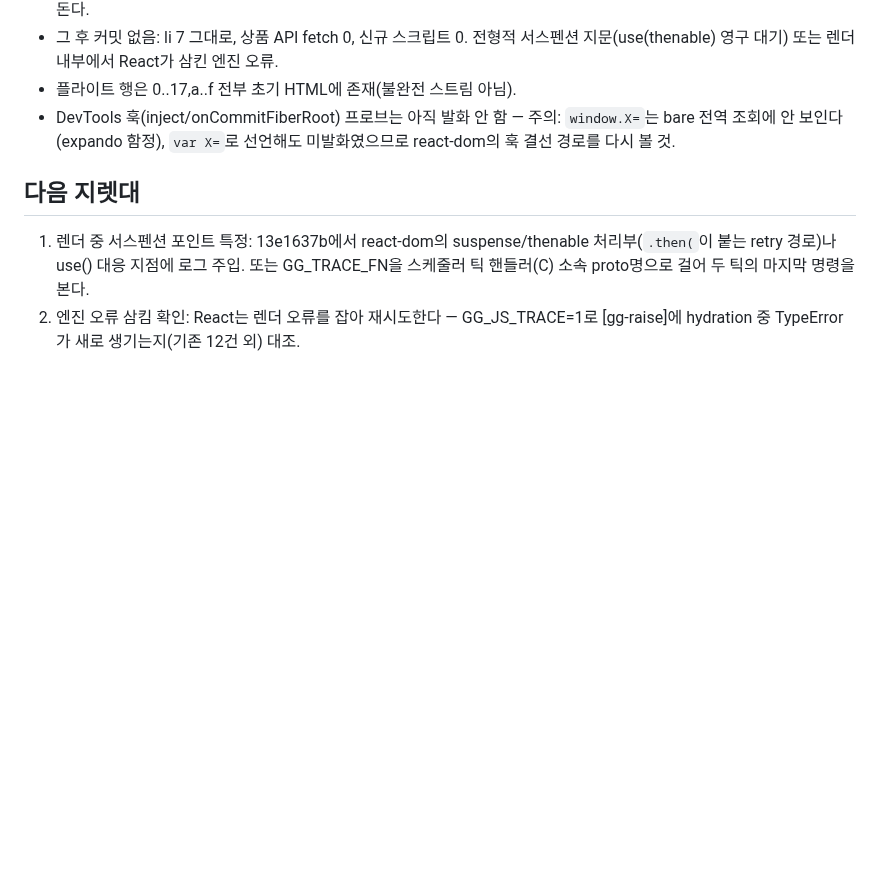
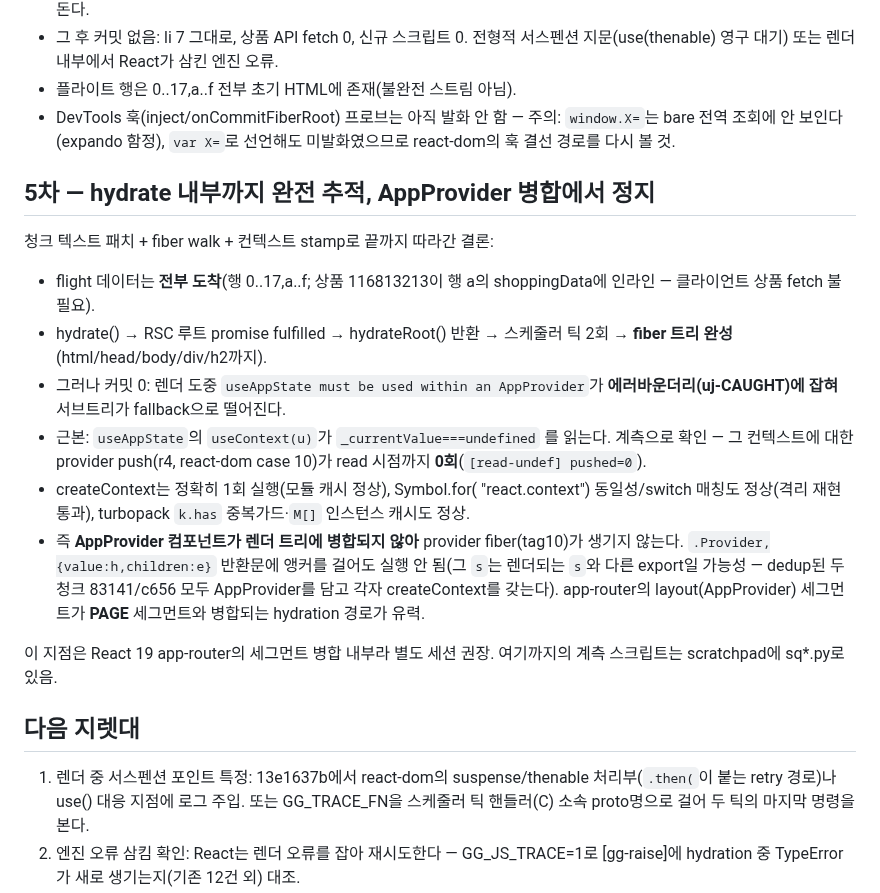
Before and after one commit to Supermoon0/gg, a Markdown page: docs/shopsquare-hydration-stall.md, the part around the change. GitHub-like rendering; blank space fills up the shorter version.

Commit message:
docs: shopsquare traced to AppProvider segment merge
Full chunk-level trace lands the stall precisely: flight data all
arrives (product rows inline, no client fetch needed), hydrate runs,
hydrateRoot returns, the scheduler ticks, the fiber tree completes --
and nothing commits because useAppState reads an undefined context.
Instrumentation shows the provider push never runs before the read,
while createContext runs exactly once and every lower-level mechanism
(Symbol.for identity, switch dispatch, turbopack module cache) checks
out. The AppProvider layout segment is not being merged into the
render tree; that is React 19 app-router segment-merge territory and
is documented for a dedicated session. No engine change.

Co-Authored-By: Claude Fable 5 <noreply@anthropic.com>
Claude-Session: https://claude.ai/code/session_0184zMhrfPQfAMDBpH3vvd1v

```diff
--- a/docs/shopsquare-hydration-stall.md
+++ b/docs/shopsquare-hydration-stall.md
@@ -84,6 +84,33 @@ sqhy2/sqsc/sqhook_dev 계열):
   `var X=`로 선언해도 미발화였으므로 react-dom의 훅 결선 경로를
   다시 볼 것.
 
+## 5차 — hydrate 내부까지 완전 추적, AppProvider 병합에서 정지
+
+청크 텍스트 패치 + fiber walk + 컨텍스트 stamp로 끝까지 따라간 결론:
+
+- flight 데이터는 **전부 도착**(행 0..17,a..f; 상품 116813213이
+  행 a의 shoppingData에 인라인 — 클라이언트 상품 fetch 불필요).
+- hydrate() → RSC 루트 promise fulfilled → hydrateRoot() 반환 →
+  스케줄러 틱 2회 → **fiber 트리 완성**(html/head/body/div/h2까지).
+- 그러나 커밋 0: 렌더 도중 `useAppState must be used within an
+  AppProvider`가 **에러바운더리(uj-CAUGHT)에 잡혀** 서브트리가
+  fallback으로 떨어진다.
+- 근본: `useAppState`의 `useContext(u)`가 `_currentValue===undefined`
+  를 읽는다. 계측으로 확인 — 그 컨텍스트에 대한 provider push(r4,
+  react-dom case 10)가 read 시점까지 **0회**(`[read-undef] pushed=0`).
+- createContext는 정확히 1회 실행(모듈 캐시 정상), Symbol.for(
+  "react.context") 동일성/switch 매칭도 정상(격리 재현 통과),
+  turbopack `k.has` 중복가드·`M[]` 인스턴스 캐시도 정상.
+- 즉 **AppProvider 컴포넌트가 렌더 트리에 병합되지 않아** provider
+  fiber(tag10)가 생기지 않는다. `.Provider,{value:h,children:e}`
+  반환문에 앵커를 걸어도 실행 안 됨(그 `s`는 렌더되는 `s`와 다른
+  export일 가능성 — dedup된 두 청크 83141/c656 모두 AppProvider를
+  담고 각자 createContext를 갖는다). app-router의 layout(AppProvider)
+  세그먼트가 __PAGE__ 세그먼트와 병합되는 hydration 경로가 유력.
+
+이 지점은 React 19 app-router의 세그먼트 병합 내부라 별도 세션
+권장. 여기까지의 계측 스크립트는 scratchpad에 sq*.py로 있음.
+
 ## 다음 지렛대
 
 1. 렌더 중 서스펜션 포인트 특정: 13e1637b에서 react-dom의
```
